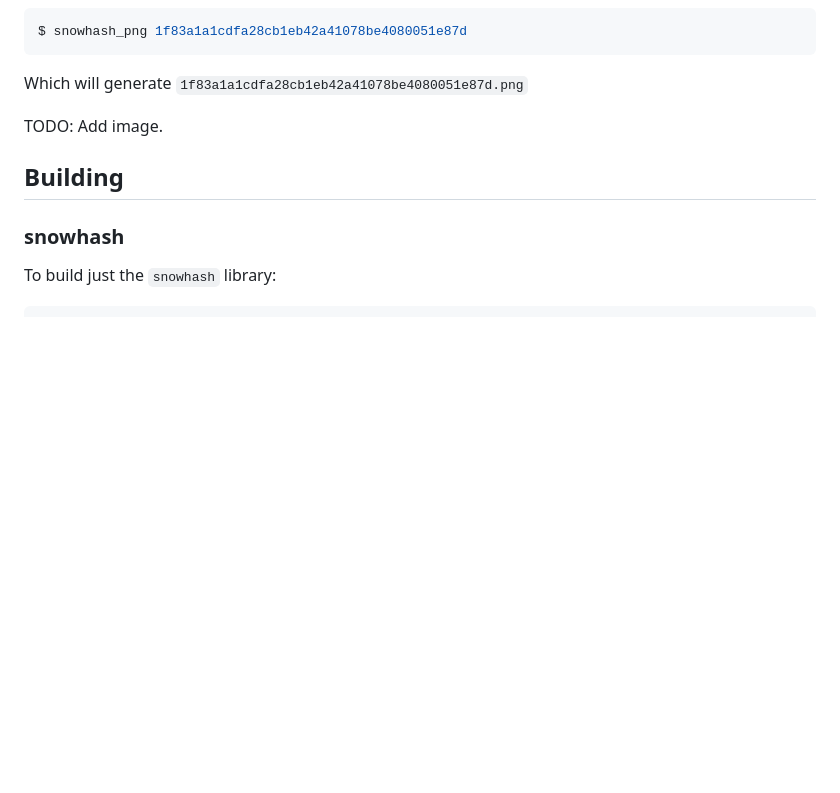
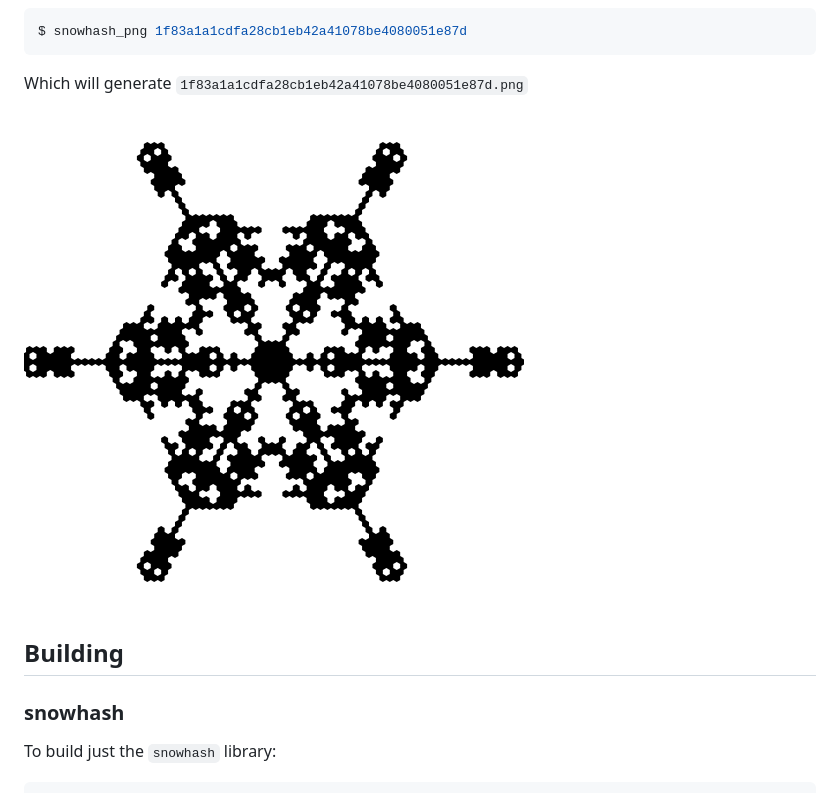
Before and after one commit to joshleeb/snowhash, a Markdown page: README.md, the part around the change. Drawn GitHub-style; pictures changed too: 1f83a1a1cdfa28cb1eb42a41078be4080051e87d.png (added); blank space fills up the shorter version.

```diff
--- a/README.md
+++ b/README.md
@@ -44,7 +44,7 @@ $ snowhash_png 1f83a1a1cdfa28cb1eb42a41078be4080051e87d
 
 Which will generate `1f83a1a1cdfa28cb1eb42a41078be4080051e87d.png`
 
-TODO: Add image.
+![](1f83a1a1cdfa28cb1eb42a41078be4080051e87d.png)
 
 ## Building
 
```
Also changed, not shown: 3 other files.
